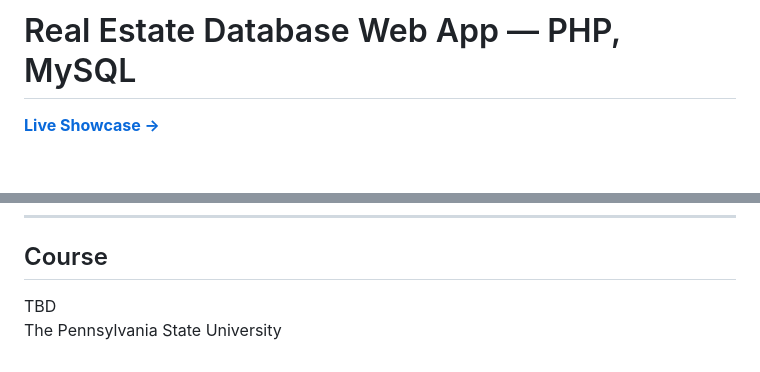
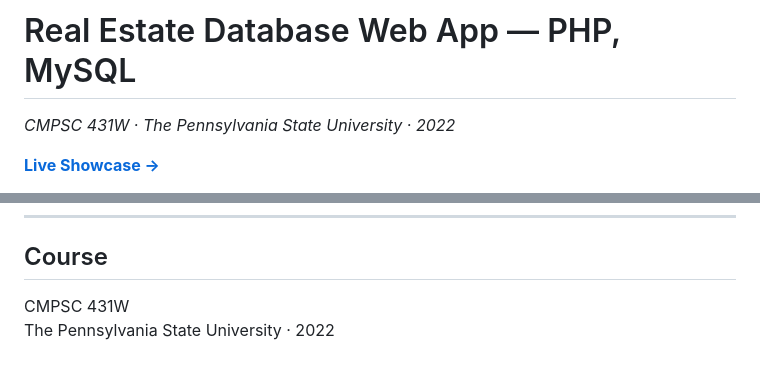
Before and after one commit to Halkhoori2000/Real-Estate-Database-Web-App, a Markdown page: README.md, 2 parts joined by grey strips. Rendered like a GitHub page; blank space fills up the shorter version.

Commit message:
Add course info byline; fill in course section

```diff
--- a/README.md
+++ b/README.md
@@ -1,4 +1,6 @@
 # Real Estate Database Web App — PHP, MySQL
+
+*CMPSC 431W · The Pennsylvania State University · 2022*
 
 **[Live Showcase →](https://halkhoori2000.github.io/Real-Estate-Database-Web-App/)**
 
@@ -89,5 +91,5 @@ php -S localhost:8000 -t src/
 
 ## Course
 
-TBD
-The Pennsylvania State University
+CMPSC 431W
+The Pennsylvania State University · 2022
```
